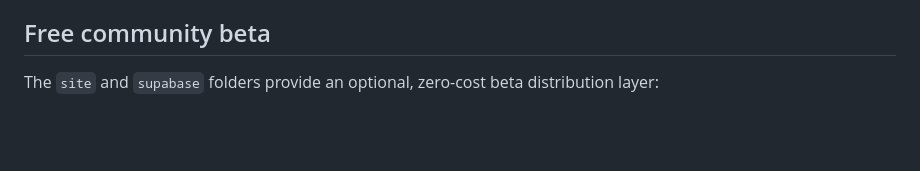
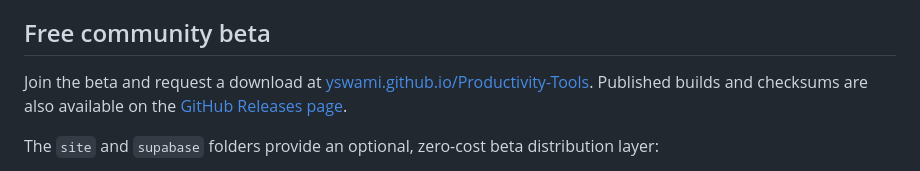
Before and after one commit to yswami/Productivity-Tools, a Markdown page: README.md, the part around the change. Drawn GitHub-style; blank space fills up the shorter version.

Commit message:
Link public beta portal

```diff
--- a/README.md
+++ b/README.md
@@ -97,6 +97,8 @@ macOS requires Microphone, Screen & System Audio Recording, Accessibility, and b
 
 ## Free community beta
 
+Join the beta and request a download at [yswami.github.io/Productivity-Tools](https://yswami.github.io/Productivity-Tools/). Published builds and checksums are also available on the [GitHub Releases page](https://github.com/yswami/Productivity-Tools/releases/latest).
+
 The `site` and `supabase` folders provide an optional, zero-cost beta distribution layer:
 
 - GitHub Pages hosts the signup site and policies.
```
